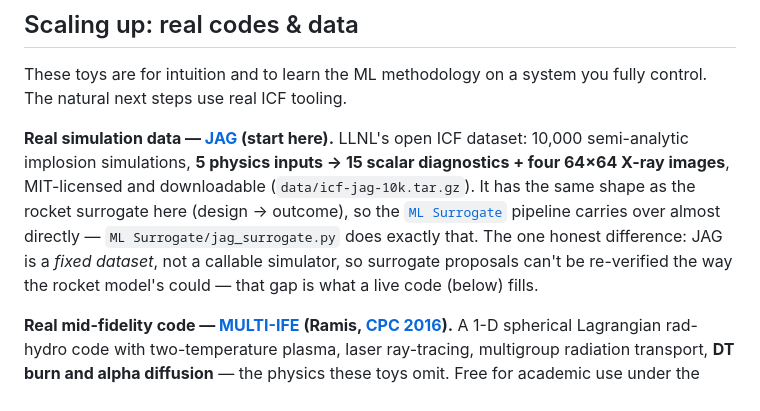
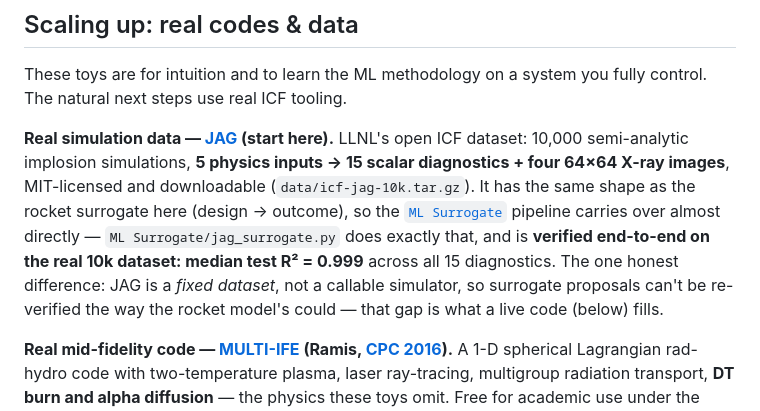
Before and after one commit to Sebastoshi/inertial-confinement-fusion, a Markdown page: README.md, the part around the change. Drawn GitHub-style.

```diff
--- a/README.md
+++ b/README.md
@@ -135,9 +135,11 @@ inputs → 15 scalar diagnostics + four 64×64 X-ray images**, MIT-licensed and
 downloadable (`data/icf-jag-10k.tar.gz`). It has the same shape as the rocket
 surrogate here (design → outcome), so the [`ML Surrogate`](ML%20Surrogate)
 pipeline carries over almost directly — `ML Surrogate/jag_surrogate.py` does
-exactly that. The one honest difference: JAG is a *fixed dataset*, not a callable
-simulator, so surrogate proposals can't be re-verified the way the rocket model's
-could — that gap is what a live code (below) fills.
+exactly that, and is **verified end-to-end on the real 10k dataset: median test
+R² = 0.999** across all 15 diagnostics. The one honest difference: JAG is a
+*fixed dataset*, not a callable simulator, so surrogate proposals can't be
+re-verified the way the rocket model's could — that gap is what a live code
+(below) fills.
 
 **Real mid-fidelity code — [MULTI-IFE](https://data.mendeley.com/datasets/cnrvy8czt7/1)
 (Ramis, [CPC 2016](https://www.sciencedirect.com/science/article/abs/pii/S0010465516300297)).**
```
Also changed, not shown: ML Surrogate/README.md (+26 -0 lines), ML Surrogate/jag_surrogate.png (added).
